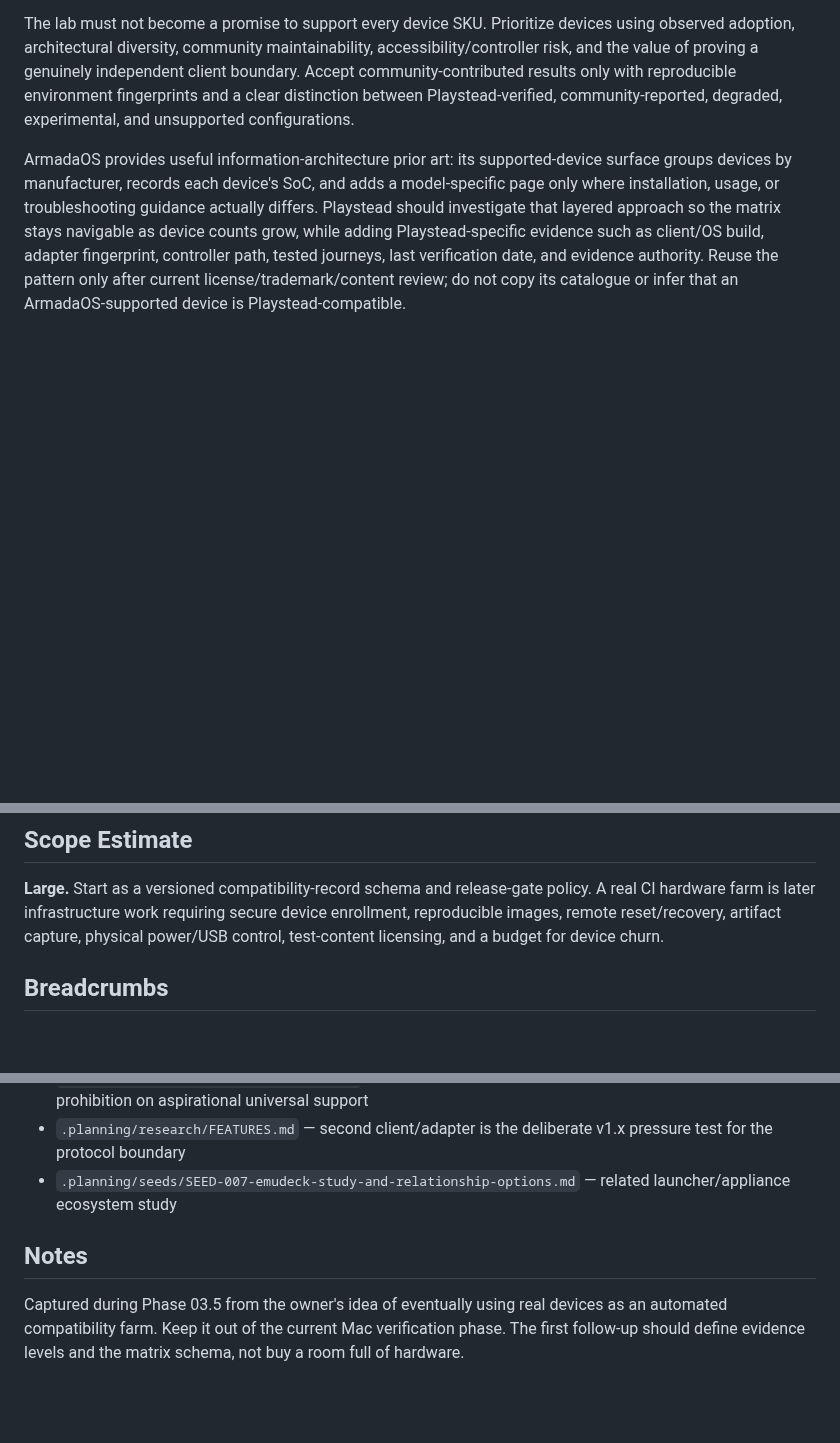
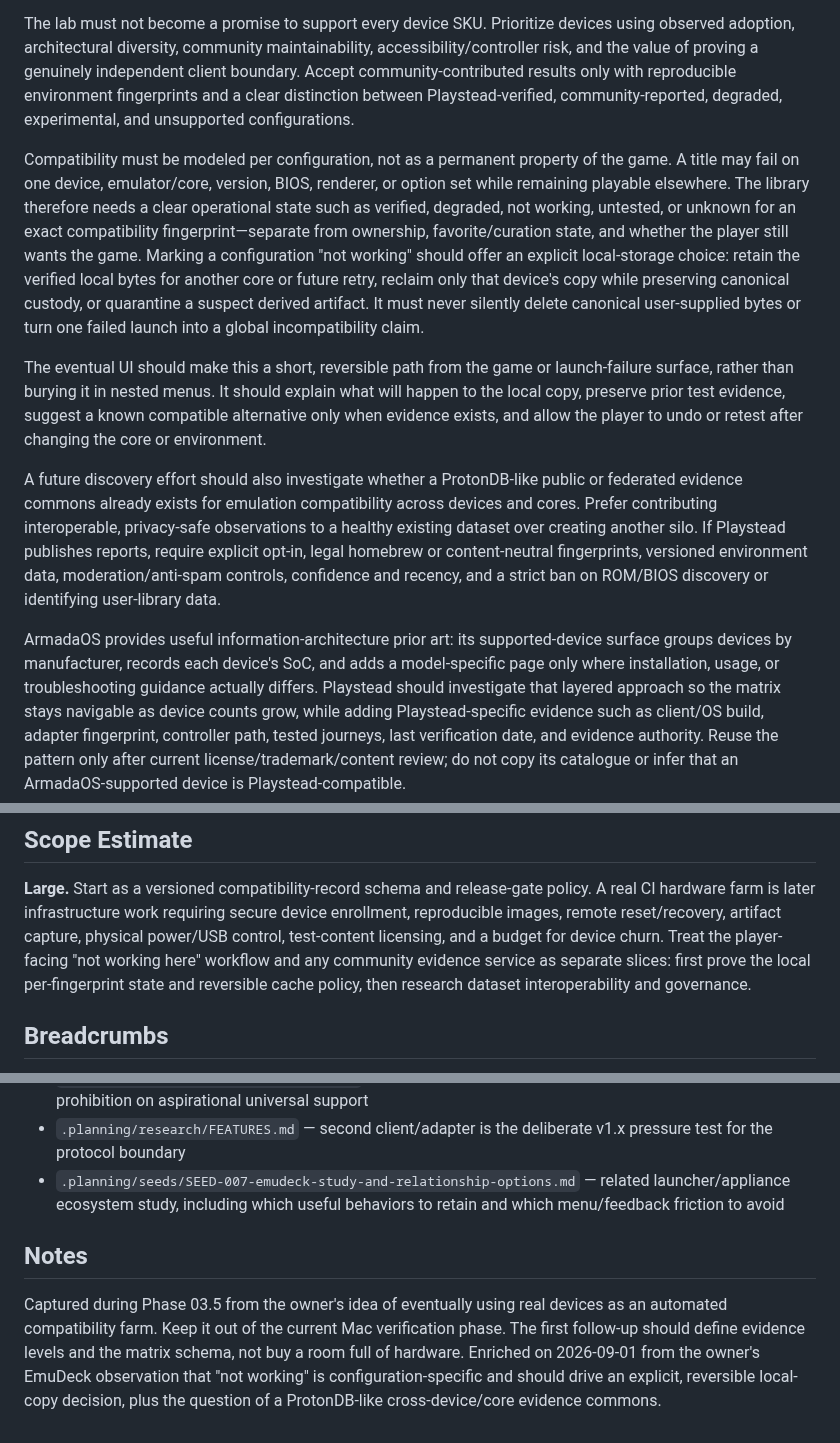
Before and after one commit to szTheory/playstead, a Markdown page: .planning/seeds/SEED-013-real-device-compatibility-lab.md, 3 parts joined by grey strips. GitHub-like rendering; blank space fills up the shorter version.

Commit message:
docs: enrich seed SEED-013 — per-configuration failures

```diff
--- a/.planning/seeds/SEED-013-real-device-compatibility-lab.md
+++ b/.planning/seeds/SEED-013-real-device-compatibility-lab.md
@@ -36,6 +36,32 @@ client boundary. Accept community-contributed results only with reproducible
 environment fingerprints and a clear distinction between Playstead-verified,
 community-reported, degraded, experimental, and unsupported configurations.
 
+Compatibility must be modeled per configuration, not as a permanent property of
+the game. A title may fail on one device, emulator/core, version, BIOS, renderer,
+or option set while remaining playable elsewhere. The library therefore needs a
+clear operational state such as verified, degraded, not working, untested, or
+unknown for an exact compatibility fingerprint—separate from ownership,
+favorite/curation state, and whether the player still wants the game. Marking a
+configuration "not working" should offer an explicit local-storage choice:
+retain the verified local bytes for another core or future retry, reclaim only
+that device's copy while preserving canonical custody, or quarantine a suspect
+derived artifact. It must never silently delete canonical user-supplied bytes or
+turn one failed launch into a global incompatibility claim.
+
+The eventual UI should make this a short, reversible path from the game or
+launch-failure surface, rather than burying it in nested menus. It should explain
+what will happen to the local copy, preserve prior test evidence, suggest a known
+compatible alternative only when evidence exists, and allow the player to undo
+or retest after changing the core or environment.
+
+A future discovery effort should also investigate whether a ProtonDB-like public
+or federated evidence commons already exists for emulation compatibility across
+devices and cores. Prefer contributing interoperable, privacy-safe observations
+to a healthy existing dataset over creating another silo. If Playstead publishes
+reports, require explicit opt-in, legal homebrew or content-neutral fingerprints,
+versioned environment data, moderation/anti-spam controls, confidence and
+recency, and a strict ban on ROM/BIOS discovery or identifying user-library data.
+
 ArmadaOS provides useful information-architecture prior art: its supported-device
 surface groups devices by manufacturer, records each device's SoC, and adds a
 model-specific page only where installation, usage, or troubleshooting guidance
@@ -62,6 +88,9 @@ power/network isolation, and maintenance costs are explicitly owned.
 policy. A real CI hardware farm is later infrastructure work requiring secure
 device enrollment, reproducible images, remote reset/recovery, artifact capture,
 physical power/USB control, test-content licensing, and a budget for device churn.
+Treat the player-facing "not working here" workflow and any community evidence
+service as separate slices: first prove the local per-fingerprint state and
+reversible cache policy, then research dataset interoperability and governance.
 
 ## Breadcrumbs
 
@@ -80,11 +109,15 @@ physical power/USB control, test-content licensing, and a budget for device chur
 - `.planning/research/FEATURES.md` — second client/adapter is the deliberate
   v1.x pressure test for the protocol boundary
 - `.planning/seeds/SEED-007-emudeck-study-and-relationship-options.md` — related
-  launcher/appliance ecosystem study
+  launcher/appliance ecosystem study, including which useful behaviors to retain
+  and which menu/feedback friction to avoid
 
 ## Notes
 
 Captured during Phase 03.5 from the owner's idea of eventually using real devices
 as an automated compatibility farm. Keep it out of the current Mac verification
 phase. The first follow-up should define evidence levels and the matrix schema,
-not buy a room full of hardware.
+not buy a room full of hardware. Enriched on 2026-09-01 from the owner's EmuDeck
+observation that "not working" is configuration-specific and should drive an
+explicit, reversible local-copy decision, plus the question of a ProtonDB-like
+cross-device/core evidence commons.
```
